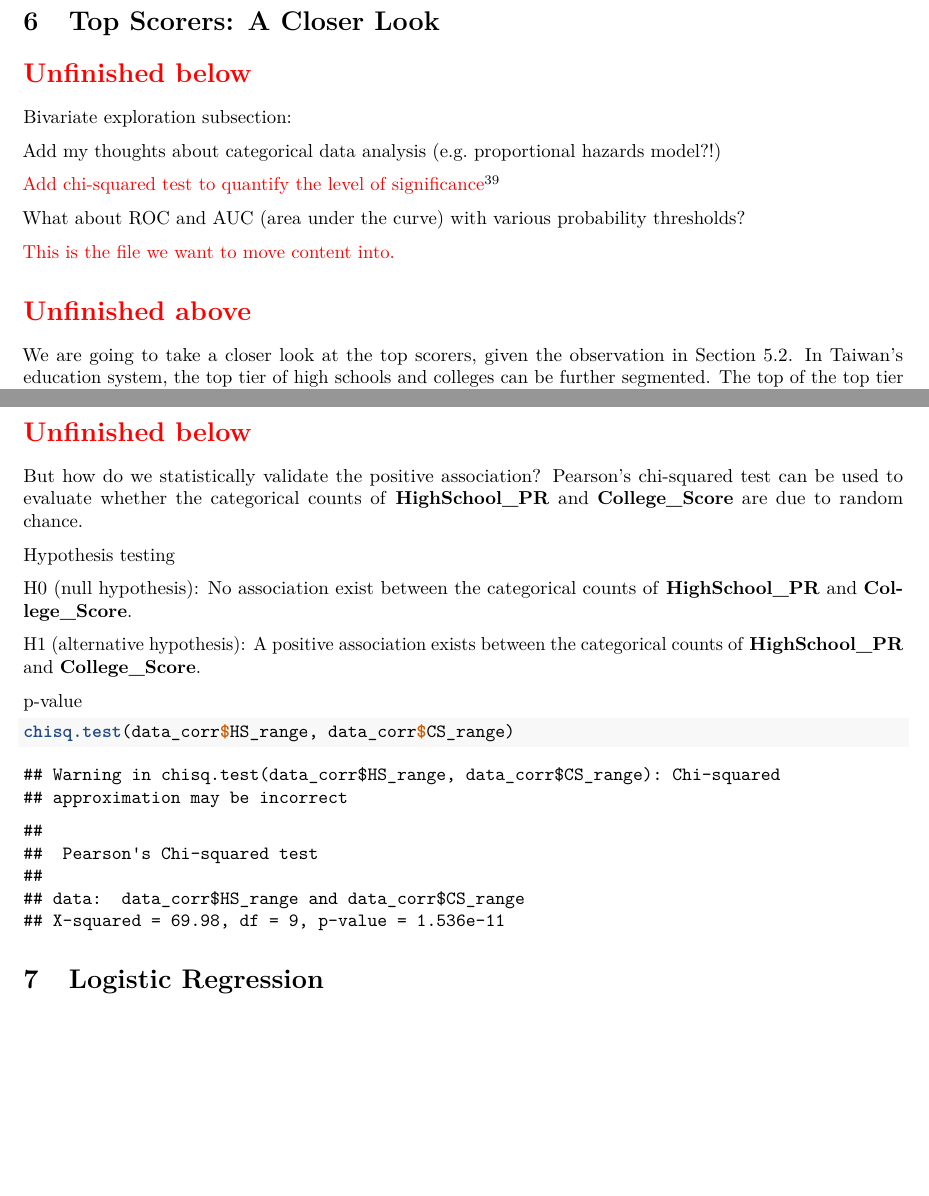
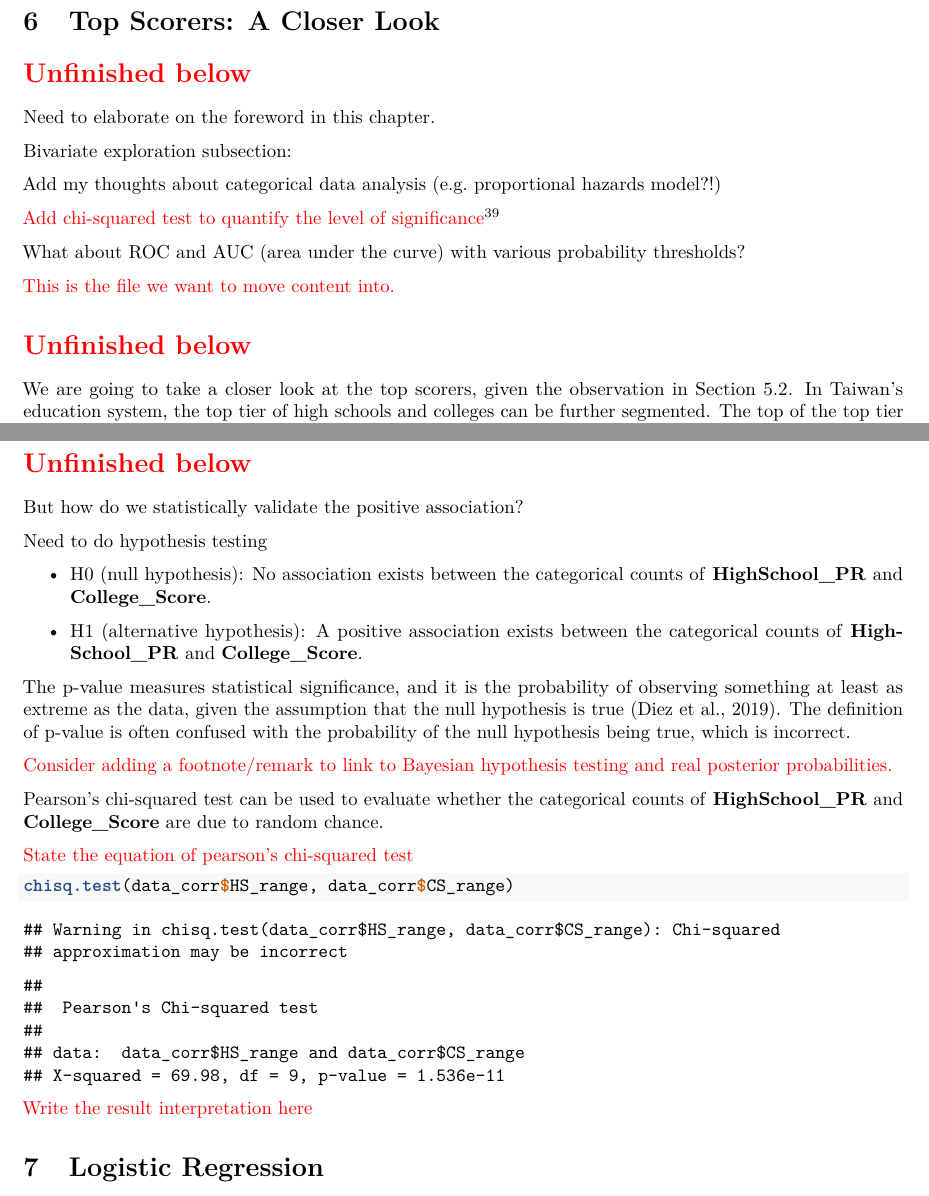
Before and after one commit to star1327p/Exam-Scores-PTT, an R Markdown document (PTT_Analysis_of_Test_Scores_Unfinished.Rmd): two parts of pages 14 and 20 of 61 before the commit and two parts of pages 14 and 20 of 62 after it, joined at a grey line, cut so that both start at the same text, the shorter picture padded with empty space. The pictures show the output file PTT_Analysis_of_Test_Scores_Unfinished.pdf that the author committed with the source.

Commit message:
stated the definition of p-value

````diff
--- a/PTT_Analysis_of_Test_Scores_Unfinished.Rmd
+++ b/PTT_Analysis_of_Test_Scores_Unfinished.Rmd
@@ -101,6 +101,8 @@ Also, list several mobile apps for readers to access PTT on a smart phone. Commo
 
 \section*{\textcolor{red}{Unfinished below}}
 
+Need to elaborate on the foreword in this chapter.
+
 Bivariate exploration subsection:
 
 Add my thoughts about categorical data analysis (e.g. proportional hazards model?!)
@@ -111,24 +113,34 @@ What about ROC and AUC (area under the curve) with various probability threshold
 
 \textcolor{red}{This is the file we want to move content into.}
 
-\section*{\textcolor{red}{Unfinished above}}
+\section*{\textcolor{red}{Unfinished below}}
 
 ```{r include-linear-reg, child = '06-Top-Scorers.Rmd'}
 ```
 
-But how do we statistically validate the positive association? Pearson's chi-squared test can be used to evaluate whether the categorical counts of **HighSchool_PR** and **College_Score** are due to random chance.
+But how do we statistically validate the positive association?
 
-Hypothesis testing
+Need to do hypothesis testing
 
-H0 (null hypothesis): No association exist between the categorical counts of **HighSchool_PR** and **College_Score**.
+- H0 (null hypothesis): No association exists between the categorical counts of **HighSchool_PR** and **College_Score**.
 
-H1 (alternative hypothesis): A positive association exists between the categorical counts of **HighSchool_PR** and **College_Score**.
+- H1 (alternative hypothesis): A positive association exists between the categorical counts of **HighSchool_PR** and **College_Score**.
 
-p-value
+The p-value measures statistical significance, and it is the probability of observing something at least as extreme as the data, given the assumption that the null hypothesis is true \cite{diez2019openintro}. The definition of p-value is often confused with the probability of the null hypothesis being true, which is incorrect.
+
+\textcolor{red}{Consider adding a footnote/remark to link to Bayesian hypothesis testing and real posterior probabilities.}
+
+Pearson's chi-squared test can be used to evaluate whether the categorical counts of **HighSchool_PR** and **College_Score** are due to random chance.
+
+\textcolor{red}{State the equation of pearson's chi-squared test}
 
 ```{r chi-squared-test}
 chisq.test(data_corr$HS_range, data_corr$CS_range)
 ```
+
+\textcolor{red}{Write the result interpretation here}
+
+
 
 # Logistic Regression {#logit-reg}
 
````
Also changed, not shown: PTT_Analysis_of_Test_Scores_Unfinished.pdf.
